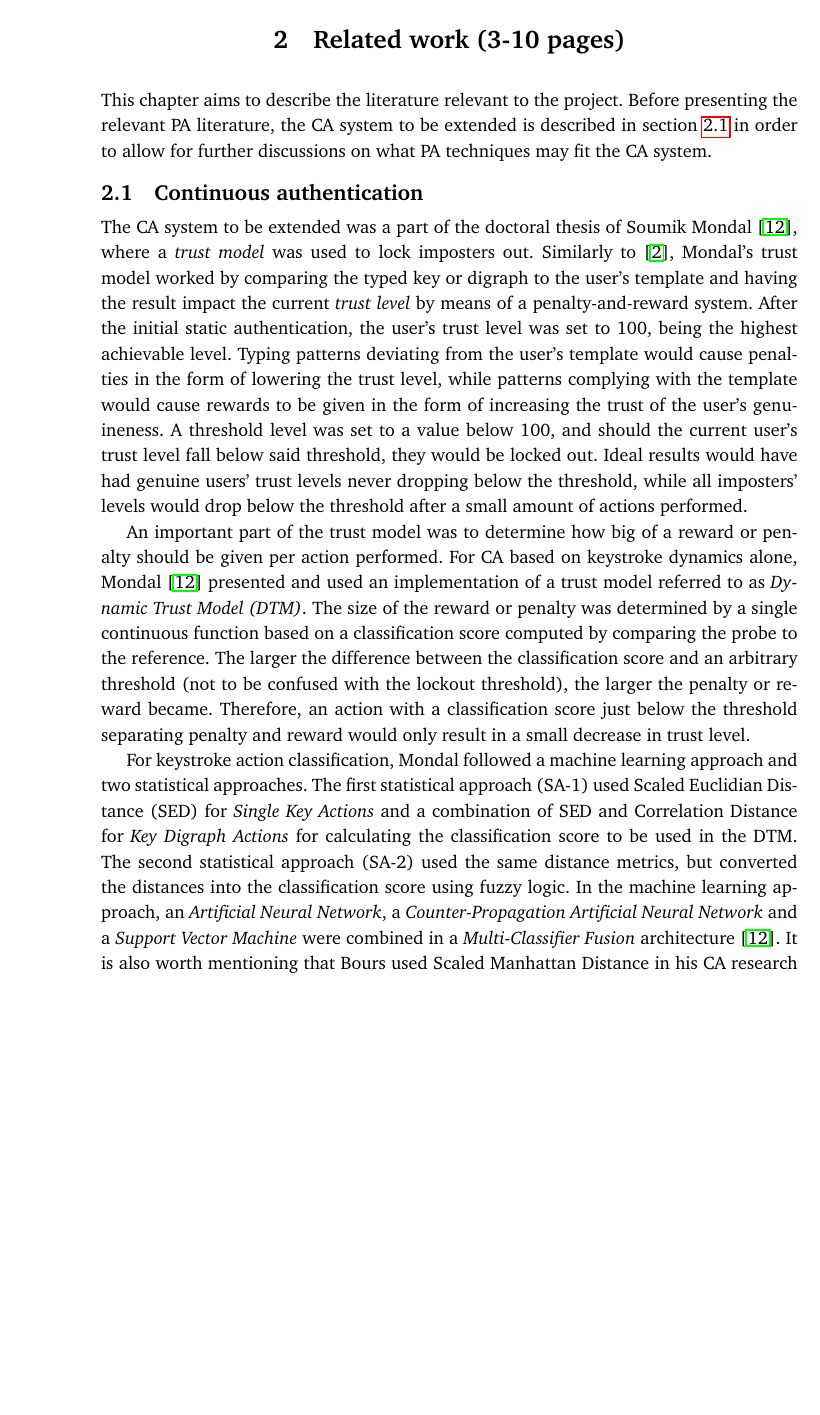
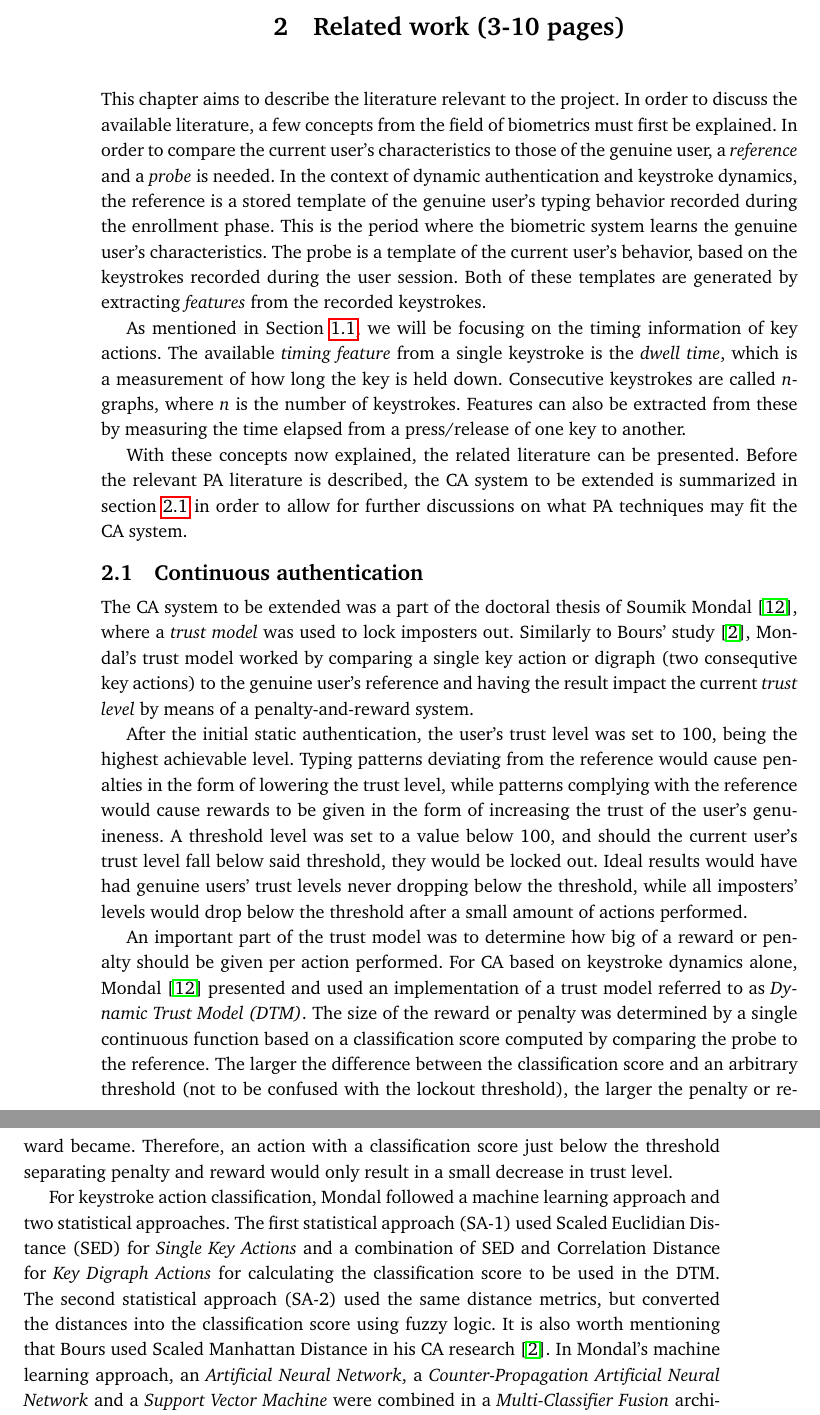
Before and after one commit to Per-Kristian/Research-Project-Planning, a LaTeX thesis (ProjectPlanningTemplate.tex): part of page 12 of 31 before the commit and two parts of pages 12 and 13 of 31 after it, the two joined at a grey line, cut so that both start at the same text, the shorter picture padded with empty space. Compiled offline with pdfLaTeX.

Commit message:
Made a quick explanation of certain biometric terms in related work.

```diff
--- a/ProjectPlanningTemplate.tex
+++ b/ProjectPlanningTemplate.tex
@@ -364,14 +364,30 @@ The PA system to be incorporated into the CA system is more likely to consist of
 \chapter{Related work (3-10 pages)}
 \label{chap:related}
 This chapter aims to describe the literature relevant to the project.
-Before presenting the relevant PA literature, the CA system to be extended is described in \cref{sec:related-CA} in order to allow for further discussions on what PA techniques may fit the CA system.
+In order to discuss the available literature, a few concepts from the field of biometrics must first be explained.
+In order to compare the current user's characteristics to those of the genuine user, a \textit{reference} and a \textit{probe} is needed.
+In the context of dynamic authentication and keystroke dynamics, the reference is a stored template of the genuine user's typing behavior recorded during the enrollment phase.
+This is the period where the biometric system learns the genuine user's characteristics.
+The probe is a template of the current user's behavior, based on the keystrokes recorded during the user session.
+Both of these templates are generated by extracting \textit{features} from the recorded keystrokes.
+
+As mentioned in \Cref{sec:topic}, we will be focusing on the timing information of key actions.
+The available \textit{timing feature} from a single keystroke is the \textit{dwell time}, which is a measurement of how long the key is held down.
+Consecutive keystrokes are called \textit{n}-graphs, where \textit{n} is the number of keystrokes.
+Features can also be extracted from these by measuring the time elapsed from a press/release of one key to another.
+
+With these concepts now explained, the related literature can be presented.
+Before the relevant PA literature is described, the CA system to be extended is summarized in \cref{sec:related-CA} in order to allow for further discussions on what PA techniques may fit the CA system.
+
+
 
 \section{Continuous authentication}
 \label{sec:related-CA}
 The CA system to be extended was a part of the doctoral thesis of Soumik Mondal \cite{mondal}, where a \textit{trust model} was used to lock imposters out.
-Similarly to \cite{BOURS201236}, Mondal's trust model worked by comparing the typed key or digraph to the user's template and having the result impact the current \textit{trust level} by means of a penalty-and-reward system.
+Similarly to Bours' study \cite{BOURS201236}, Mondal's trust model worked by comparing a single key action or digraph (two consequtive key actions) to the genuine user's reference and having the result impact the current \textit{trust level} by means of a penalty-and-reward system.
+
 After the initial static authentication, the user's trust level was set to 100, being the highest achievable level.
-Typing patterns deviating from the user's template would cause penalties in the form of lowering the trust level, while patterns complying with the template would cause rewards to be given in the form of increasing the trust of the user's genuineness.
+Typing patterns deviating from the reference would cause penalties in the form of lowering the trust level, while patterns complying with the reference would cause rewards to be given in the form of increasing the trust of the user's genuineness.
 A threshold level was set to a value below 100, and should the current user's trust level fall below said threshold, they would be locked out.
 Ideal results would have had genuine users' trust levels never dropping below the threshold, while all imposters' levels would drop below the threshold after a small amount of actions performed.
 
@@ -384,8 +400,8 @@ Therefore, an action with a classification score just below the threshold separa
 For keystroke action classification, Mondal followed a machine learning approach and two statistical approaches.
 The first statistical approach (SA-1) used Scaled Euclidian Distance (SED) for \textit{Single Key Actions} and a combination of SED and Correlation Distance for \textit{Key Digraph Actions} for calculating the classification score to be used in the DTM.
 The second statistical approach (SA-2) used the same distance metrics, but converted the distances into the classification score using fuzzy logic.
-In the machine learning approach, an \textit{Artificial Neural Network}, a \textit{Counter-Propagation Artificial Neural Network} and a \textit{Support Vector Machine} were combined in a \textit{Multi-Classifier Fusion} architecture \cite{mondal}. It is also worth mentioning that Bours used Scaled Manhattan Distance in his CA research \cite{BOURS201236}.
-%NOTE: really best results? see below here
+It is also worth mentioning that Bours used Scaled Manhattan Distance in his CA research \cite{BOURS201236}.
+In Mondal's machine learning approach, an \textit{Artificial Neural Network}, a \textit{Counter-Propagation Artificial Neural Network} and a \textit{Support Vector Machine} were combined in a \textit{Multi-Classifier Fusion} architecture \cite{mondal}.
 
 The overall best machine learning results were achieved by training the classifier with data from the genuine user and from a set of imposter users, which in the original study \cite{mondal} was called Verification Process 3 (VP-3).
 Testing was done with data from the genuine user which was not used for training and with data from the remaining imposters not involved in training.
```
Also changed, not shown: ProjectPlanningTemplate.tex (10 more changed lines).
